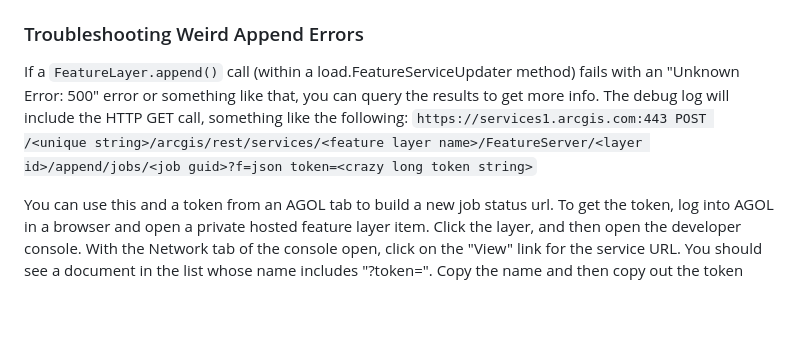
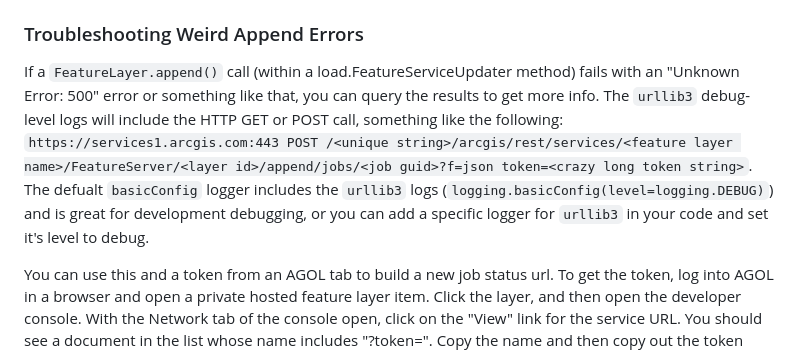
Before and after one commit to agrc/palletjack, a Markdown page: README.md, the part around the change. GitHub-like rendering; blank space fills up the shorter version.

Commit message:
docs: better 500 error debug info

```diff
--- a/README.md
+++ b/README.md
@@ -59,8 +59,8 @@ The `arcgis` library does all the heavy lifting for spatial data. If the `arcpy`
 
 ### Troubleshooting Weird Append Errors
 
-If a `FeatureLayer.append()` call (within a load.FeatureServiceUpdater method) fails with an "Unknown Error: 500" error or something like that, you can query the results to get more info. The debug log will include the HTTP GET call, something like the following:
-`https://services1.arcgis.com:443 POST /<unique string>/arcgis/rest/services/<feature layer name>/FeatureServer/<layer id>/append/jobs/<job guid>?f=json token=<crazy long token string>`
+If a `FeatureLayer.append()` call (within a load.FeatureServiceUpdater method) fails with an "Unknown Error: 500" error or something like that, you can query the results to get more info. The `urllib3` debug-level logs will include the HTTP GET or POST call, something like the following:
+`https://services1.arcgis.com:443 POST /<unique string>/arcgis/rest/services/<feature layer name>/FeatureServer/<layer id>/append/jobs/<job guid>?f=json token=<crazy long token string>`. The defualt `basicConfig` logger includes the `urllib3` logs (`logging.basicConfig(level=logging.DEBUG)`) and is great for development debugging, or you can add a specific logger for `urllib3` in your code and set it's level to debug.
 
 You can use this and a token from an AGOL tab to build a new job status url. To get the token, log into AGOL in a browser and open a private hosted feature layer item. Click the layer, and then open the developer console. With the Network tab of the console open, click on the "View" link for the service URL. You should see a document in the list whose name includes "?token=<really long token string>". Copy the name and then copy out the token string.
 
```
